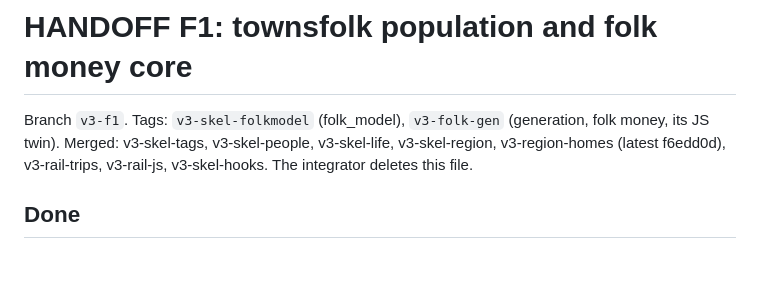
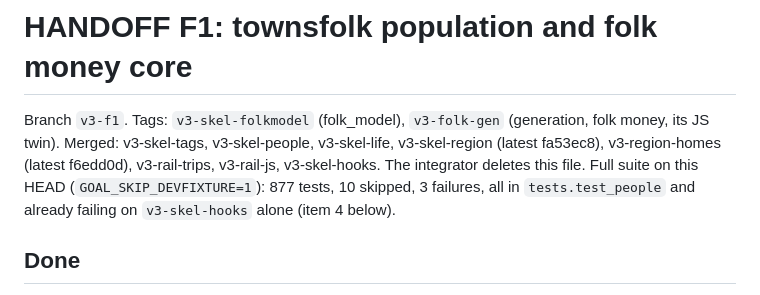
Before and after one commit to Sharpen6/GameOfAILife, a Markdown page: HANDOFF-F1.md, the part around the change. Rendered like a GitHub page; blank space fills up the shorter version.

Commit message:
Note the merged tag heads and the full-suite result in HANDOFF-F1.md
877 tests on this HEAD, 10 skipped; the 3 test_people failures already
fail on v3-skel-hooks alone.

Co-Authored-By: Claude Opus 5.5 (1M context) <noreply@anthropic.com>
Claude-Session: https://claude.ai/code/session_0127Gs6C8AQCtmUh8d5BACqe

```diff
--- a/HANDOFF-F1.md
+++ b/HANDOFF-F1.md
@@ -1,8 +1,10 @@
 # HANDOFF F1: townsfolk population and folk money core
 
 Branch `v3-f1`. Tags: `v3-skel-folkmodel` (folk_model), `v3-folk-gen` (generation, folk money, its JS twin).
-Merged: v3-skel-tags, v3-skel-people, v3-skel-life, v3-skel-region, v3-region-homes (latest f6edd0d),
-v3-rail-trips, v3-rail-js, v3-skel-hooks. The integrator deletes this file.
+Merged: v3-skel-tags, v3-skel-people, v3-skel-life, v3-skel-region (latest fa53ec8), v3-region-homes (latest
+f6edd0d), v3-rail-trips, v3-rail-js, v3-skel-hooks. The integrator deletes this file. Full suite on this HEAD
+(`GOAL_SKIP_DEVFIXTURE=1`): 877 tests, 10 skipped, 3 failures, all in `tests.test_people` and already failing on
+`v3-skel-hooks` alone (item 4 below).
 
 ## Done
 - `folk_model.py/.js`: Person (life.md 3.2 protocol, `__slots__`, lazy needs), FolkHousehold, Trip, namespaces
```
